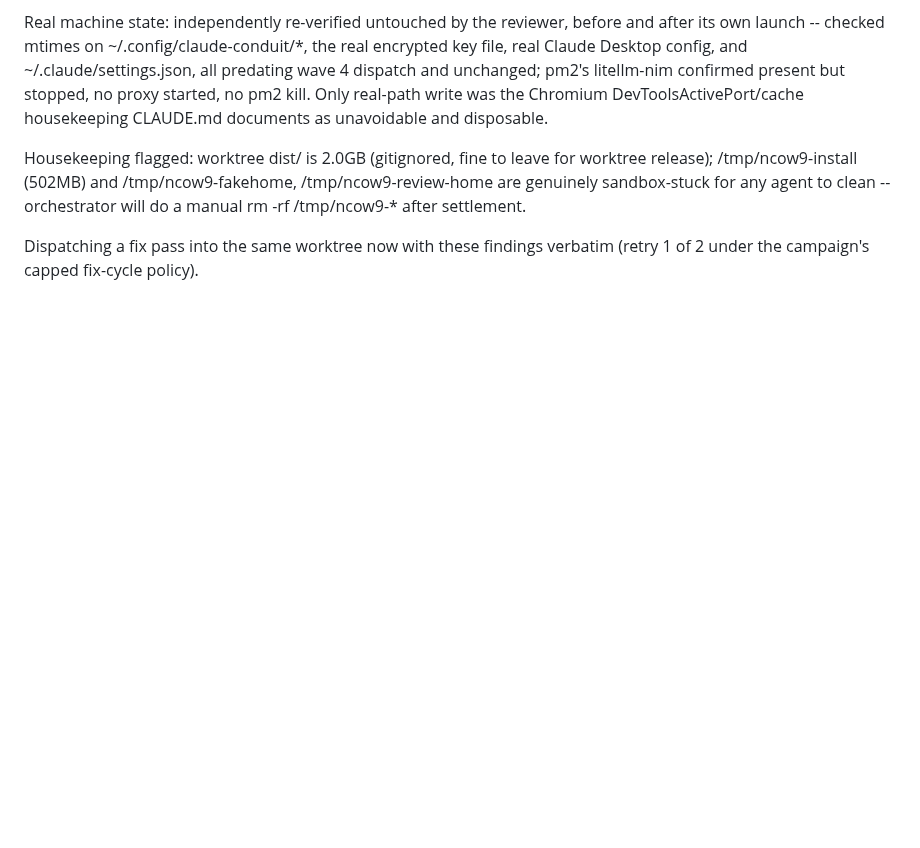
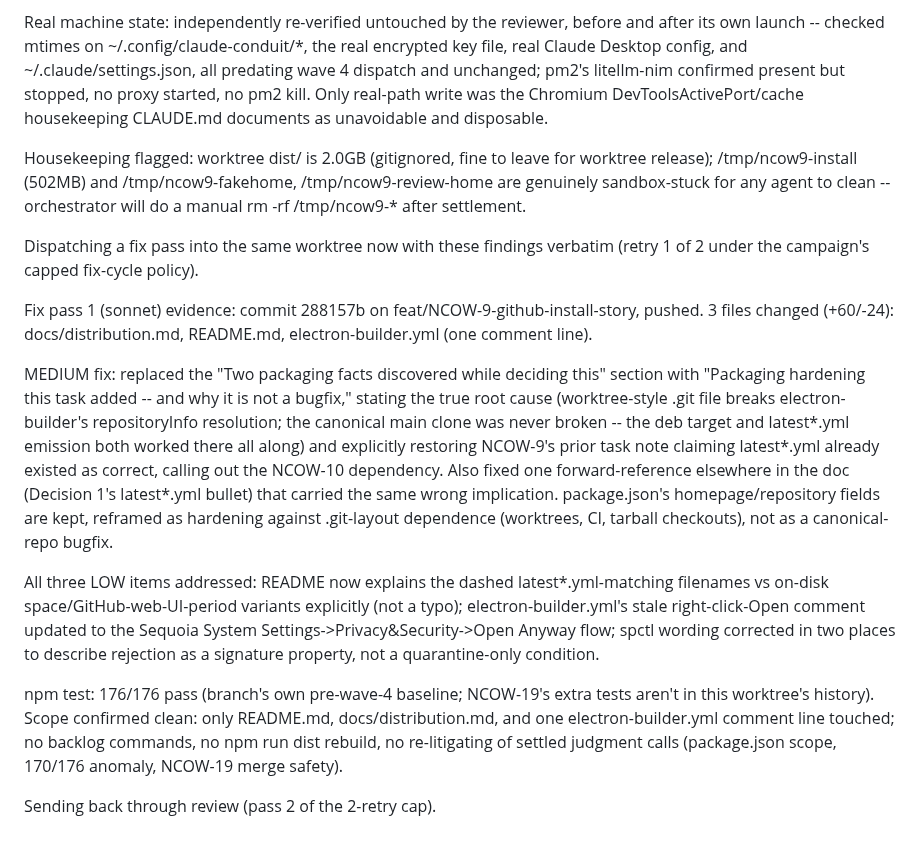
Before and after one commit to evolvconsulting/claude-conduit-app, a Markdown page: backlog/tasks/ncow-9 - Decide-and-document-the-GitHub-install-story-for-end-users.md, the part around one of its changes. Rendered like a GitHub page; blank space fills up the shorter version.

Commit message:
chore(backlog): record NCOW-9 fix pass 1 evidence
Refs NCOW-9.

Co-Authored-By: Claude Sonnet 5 <noreply@anthropic.com>

```diff
--- a/backlog/tasks/ncow-9 - Decide-and-document-the-GitHub-install-story-for-end-users.md
+++ b/backlog/tasks/ncow-9 - Decide-and-document-the-GitHub-install-story-for-end-users.md
@@ -233,4 +233,38 @@ orchestrator will do a manual rm -rf /tmp/ncow9-* after settlement.
 
 Dispatching a fix pass into the same worktree now with these findings
 verbatim (retry 1 of 2 under the campaign's capped fix-cycle policy).
+
+Fix pass 1 (sonnet) evidence: commit 288157b on
+feat/NCOW-9-github-install-story, pushed. 3 files changed (+60/-24):
+docs/distribution.md, README.md, electron-builder.yml (one comment line).
+
+MEDIUM fix: replaced the "Two packaging facts discovered while deciding
+this" section with "Packaging hardening this task added -- and why it is
+not a bugfix," stating the true root cause (worktree-style .git file breaks
+electron-builder's repositoryInfo resolution; the canonical main clone was
+never broken -- the deb target and latest*.yml emission both worked there
+all along) and explicitly restoring NCOW-9's prior task note claiming
+latest*.yml already existed as correct, calling out the NCOW-10 dependency.
+Also fixed one forward-reference elsewhere in the doc (Decision 1's
+latest*.yml bullet) that carried the same wrong implication. package.json's
+homepage/repository fields are kept, reframed as hardening against
+.git-layout dependence (worktrees, CI, tarball checkouts), not as a
+canonical-repo bugfix.
+
+All three LOW items addressed: README now explains the dashed
+latest*.yml-matching filenames vs on-disk space/GitHub-web-UI-period
+variants explicitly (not a typo); electron-builder.yml's stale
+right-click-Open comment updated to the Sequoia System
+Settings->Privacy&Security->Open Anyway flow; spctl wording corrected in two
+places to describe rejection as a signature property, not a
+quarantine-only condition.
+
+npm test: 176/176 pass (branch's own pre-wave-4 baseline; NCOW-19's extra
+tests aren't in this worktree's history). Scope confirmed clean: only
+README.md, docs/distribution.md, and one electron-builder.yml comment line
+touched; no backlog commands, no npm run dist rebuild, no re-litigating of
+settled judgment calls (package.json scope, 170/176 anomaly, NCOW-19 merge
+safety).
+
+Sending back through review (pass 2 of the 2-retry cap).
 <!-- SECTION:NOTES:END -->
```
Also changed, not shown: other parts of backlog/tasks/ncow-9 - Decide-and-document-the-GitHub-install-story-for-end-users.md (+1 -1 lines).
